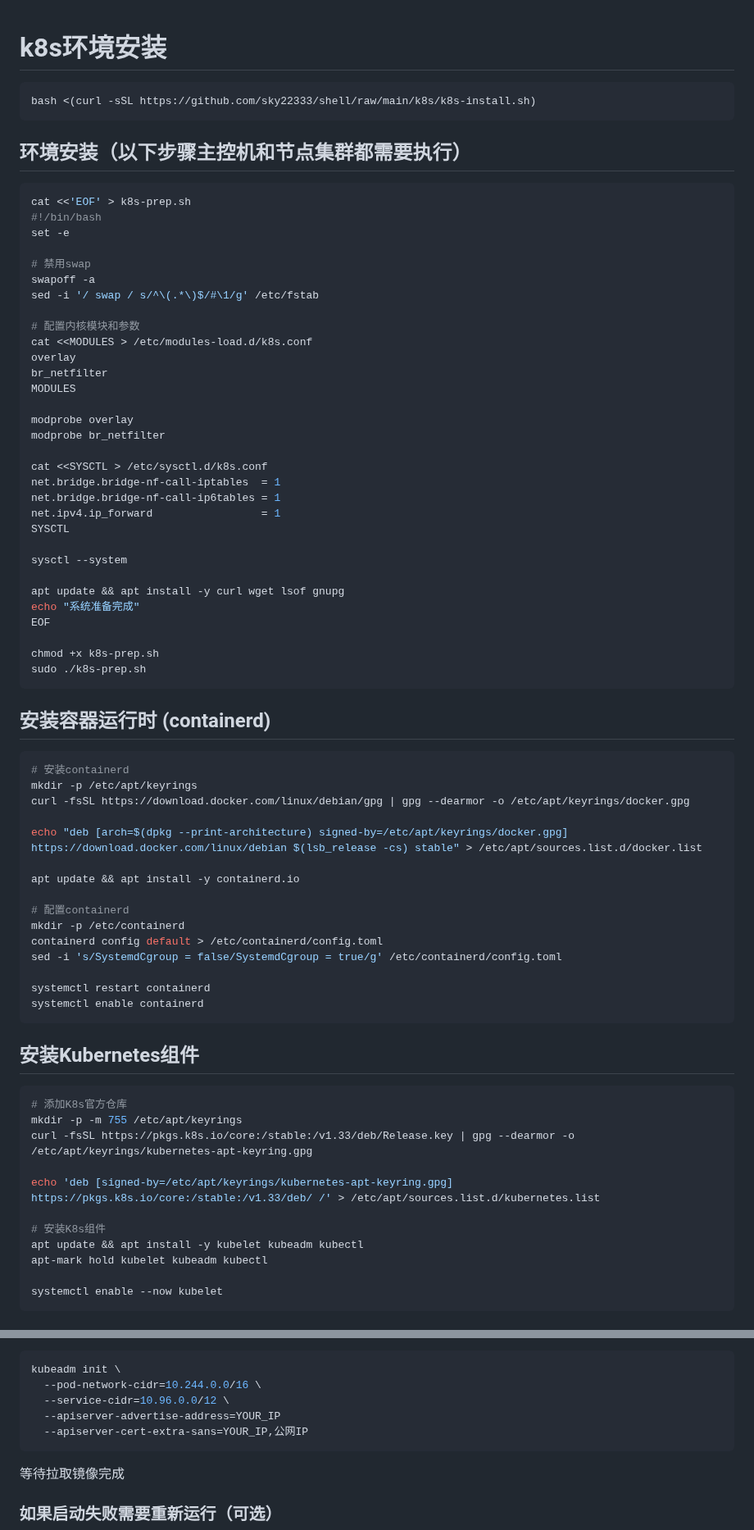
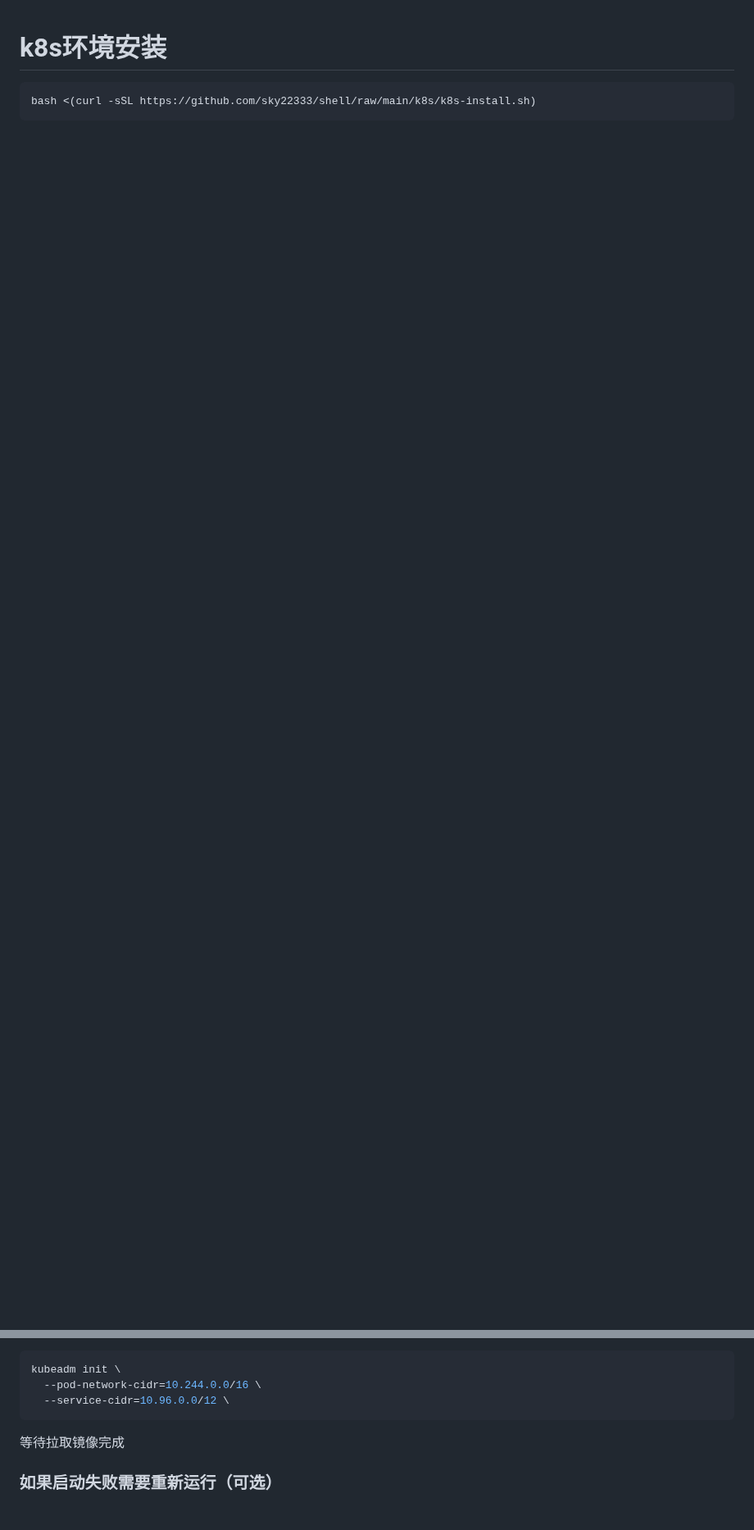
Before and after one commit to sky22333/shell, a Markdown page: k8s/k8s.md, 2 parts joined by grey strips. Shown at 82% size. GitHub-like rendering; blank space fills up the shorter version.

````diff
--- a/k8s/k8s.md
+++ b/k8s/k8s.md
@@ -4,75 +4,3 @@
 ```
 bash <(curl -sSL https://github.com/sky22333/shell/raw/main/k8s/k8s-install.sh)
 ```
-## 环境安装（以下步骤主控机和节点集群都需要执行）
-
-```bash
-cat <<'EOF' > k8s-prep.sh
-#!/bin/bash
-set -e
-
-# 禁用swap
-swapoff -a
-sed -i '/ swap / s/^\(.*\)$/#\1/g' /etc/fstab
-
-# 配置内核模块和参数
-cat <<MODULES > /etc/modules-load.d/k8s.conf
-overlay
-br_netfilter
-MODULES
-
-modprobe overlay
-modprobe br_netfilter
-
-cat <<SYSCTL > /etc/sysctl.d/k8s.conf
-net.bridge.bridge-nf-call-iptables  = 1
-net.bridge.bridge-nf-call-ip6tables = 1
-net.ipv4.ip_forward                 = 1
-SYSCTL
-
-sysctl --system
-
-apt update && apt install -y curl wget lsof gnupg
-echo "系统准备完成"
-EOF
-
-chmod +x k8s-prep.sh
-sudo ./k8s-prep.sh
-```
-
-## 安装容器运行时 (containerd)
-
-```bash
-# 安装containerd
-mkdir -p /etc/apt/keyrings
-curl -fsSL https://download.docker.com/linux/debian/gpg | gpg --dearmor -o /etc/apt/keyrings/docker.gpg
-
-echo "deb [arch=$(dpkg --print-architecture) signed-by=/etc/apt/keyrings/docker.gpg] https://download.docker.com/linux/debian $(lsb_release -cs) stable" > /etc/apt/sources.list.d/docker.list
-
-apt update && apt install -y containerd.io
-
-# 配置containerd
-mkdir -p /etc/containerd
-containerd config default > /etc/containerd/config.toml
-sed -i 's/SystemdCgroup = false/SystemdCgroup = true/g' /etc/containerd/config.toml
-
-systemctl restart containerd
-systemctl enable containerd
-```
-
-## 安装Kubernetes组件
-
-```bash
-# 添加K8s官方仓库
-mkdir -p -m 755 /etc/apt/keyrings
-curl -fsSL https://pkgs.k8s.io/core:/stable:/v1.33/deb/Release.key | gpg --dearmor -o /etc/apt/keyrings/kubernetes-apt-keyring.gpg
-
-echo 'deb [signed-by=/etc/apt/keyrings/kubernetes-apt-keyring.gpg] https://pkgs.k8s.io/core:/stable:/v1.33/deb/ /' > /etc/apt/sources.list.d/kubernetes.list
-
-# 安装K8s组件
-apt update && apt install -y kubelet kubeadm kubectl
-apt-mark hold kubelet kubeadm kubectl
-
-systemctl enable --now kubelet
-```
-
@@ -117,8 +27,6 @@ systemctl restart containerd
 kubeadm init \
   --pod-network-cidr=10.244.0.0/16 \
   --service-cidr=10.96.0.0/12 \
-  --apiserver-advertise-address=YOUR_IP
-  --apiserver-cert-extra-sans=YOUR_IP,公网IP
 ```
 等待拉取镜像完成
 
````
Also changed, not shown: other parts of k8s/k8s.md (+0 -21 lines).
